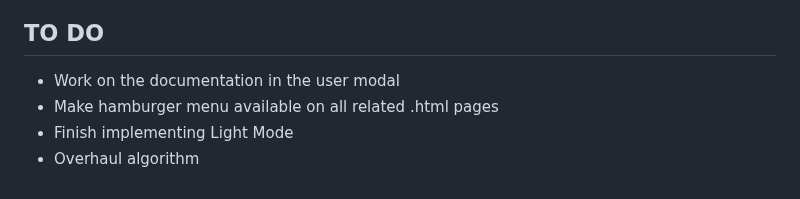
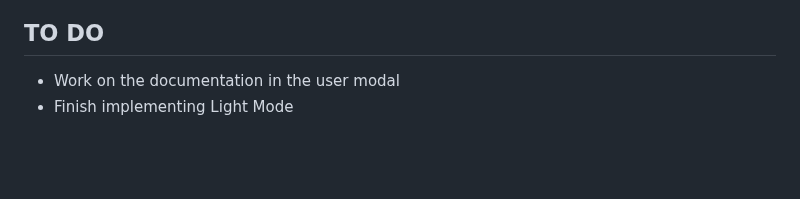
Before and after one commit to pbz134/LocalYT, a Markdown page: README.md, the part around the change. Drawn GitHub-style; blank space fills up the shorter version.

Commit message:
Update TO DO list

```diff
--- a/README.md
+++ b/README.md
@@ -85,6 +85,4 @@ What if I only have the video files and no metadata?
 
 ## TO DO
 - Work on the documentation in the user modal
-- Make hamburger menu available on all related .html pages
 - Finish implementing Light Mode
-- Overhaul algorithm
```
